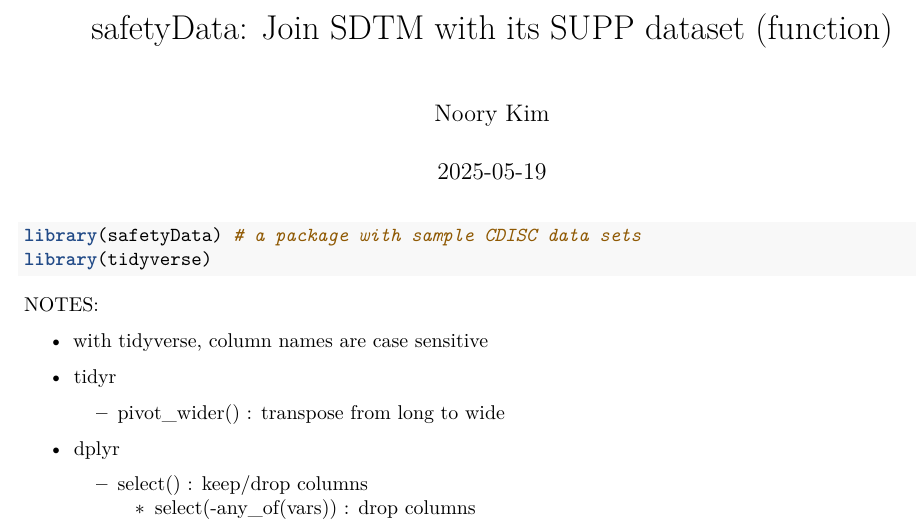
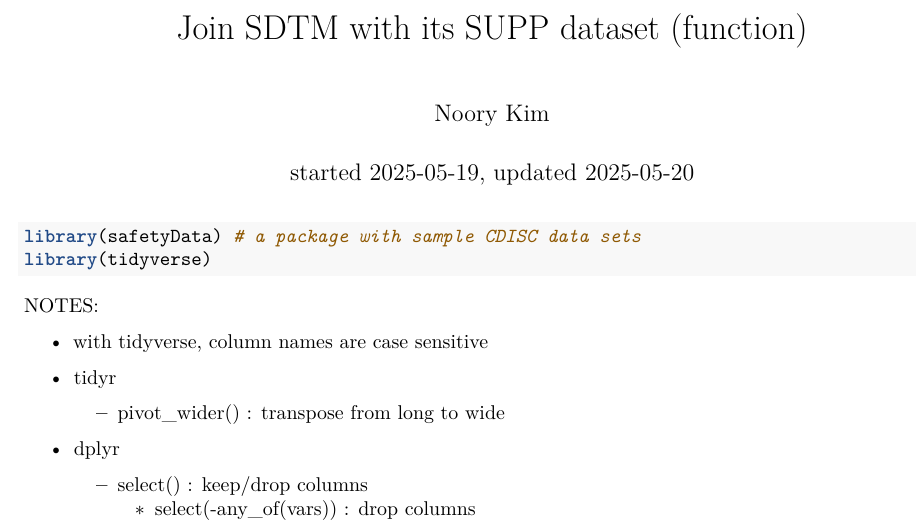
Before and after one commit to noorykim/r_sandbox, an R Markdown document (r/sdtm_join_with_supp_by_seq.Rmd): part of page 1 of 2, cut so that both start at the same text. Rendered offline with R 4.5, knitr and Pandoc, then LaTeX, with nearby package versions; some code elsewhere in the file could not run offline.

Commit message:
Update and rename safetyData_join_sdtm_with_supp_byseq.Rmd to sdtm_join_with_supp_by_seq.Rmd

```diff
--- a/r/safetyData_join_sdtm_with_supp_byseq.Rmd
+++ b/r/sdtm_join_with_supp_by_seq.Rmd
@@ -1,7 +1,7 @@
 ---
-title: "safetyData: Join SDTM with its SUPP dataset (function)"
+title: "Join SDTM with its SUPP dataset (function)"
 author: "Noory Kim"
-date: "2025-05-19"
+date: "started 2025-05-19, updated 2025-05-20"
 output:
   pdf_document
   # pdf_document:
```
